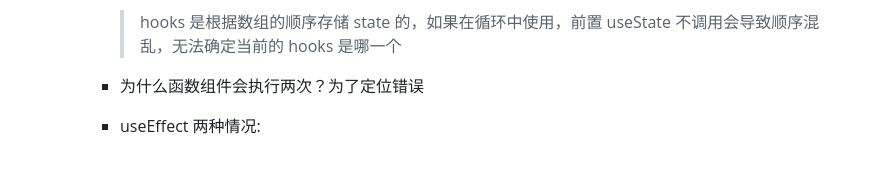
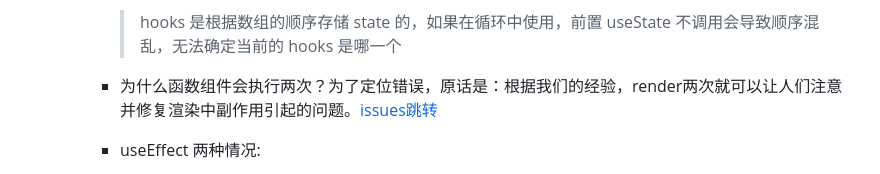
Before and after one commit to liquidGo/Basic_Konwledge_Extension, a Markdown page: 09_REACT/[⭐⭐⭐⭐⭐]-REACT基础.md, the part around the change. Drawn GitHub-style.

Commit message:
feat: react render两次的原因

```diff
--- a/09_REACT/[⭐⭐⭐⭐⭐]-REACT基础.md
+++ b/09_REACT/[⭐⭐⭐⭐⭐]-REACT基础.md
@@ -131,7 +131,7 @@ flowchart TB
 
          > hooks 是根据数组的顺序存储 state 的，如果在循环中使用，前置 useState 不调用会导致顺序混乱，无法确定当前的 hooks 是哪一个
 
-       - 为什么函数组件会执行两次？为了定位错误
+       - 为什么函数组件会执行两次？为了定位错误，原话是：根据我们的经验，render两次就可以让人们注意并修复渲染中副作用引起的问题。[issues跳转](https://github.com/facebook/react/issues/17786)
 
        - useEffect 两种情况:
          1. 传入空数组，只执行一次
```
